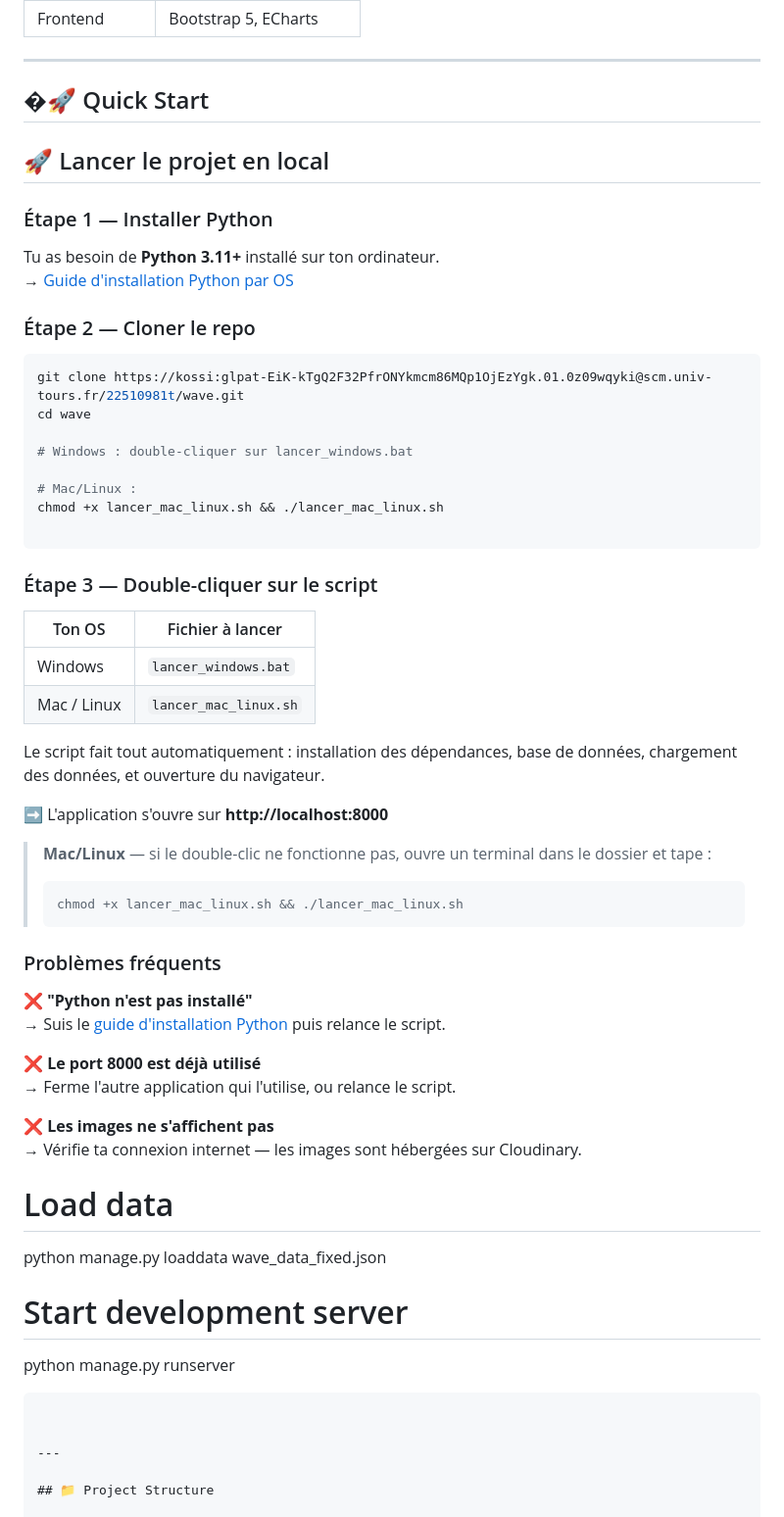
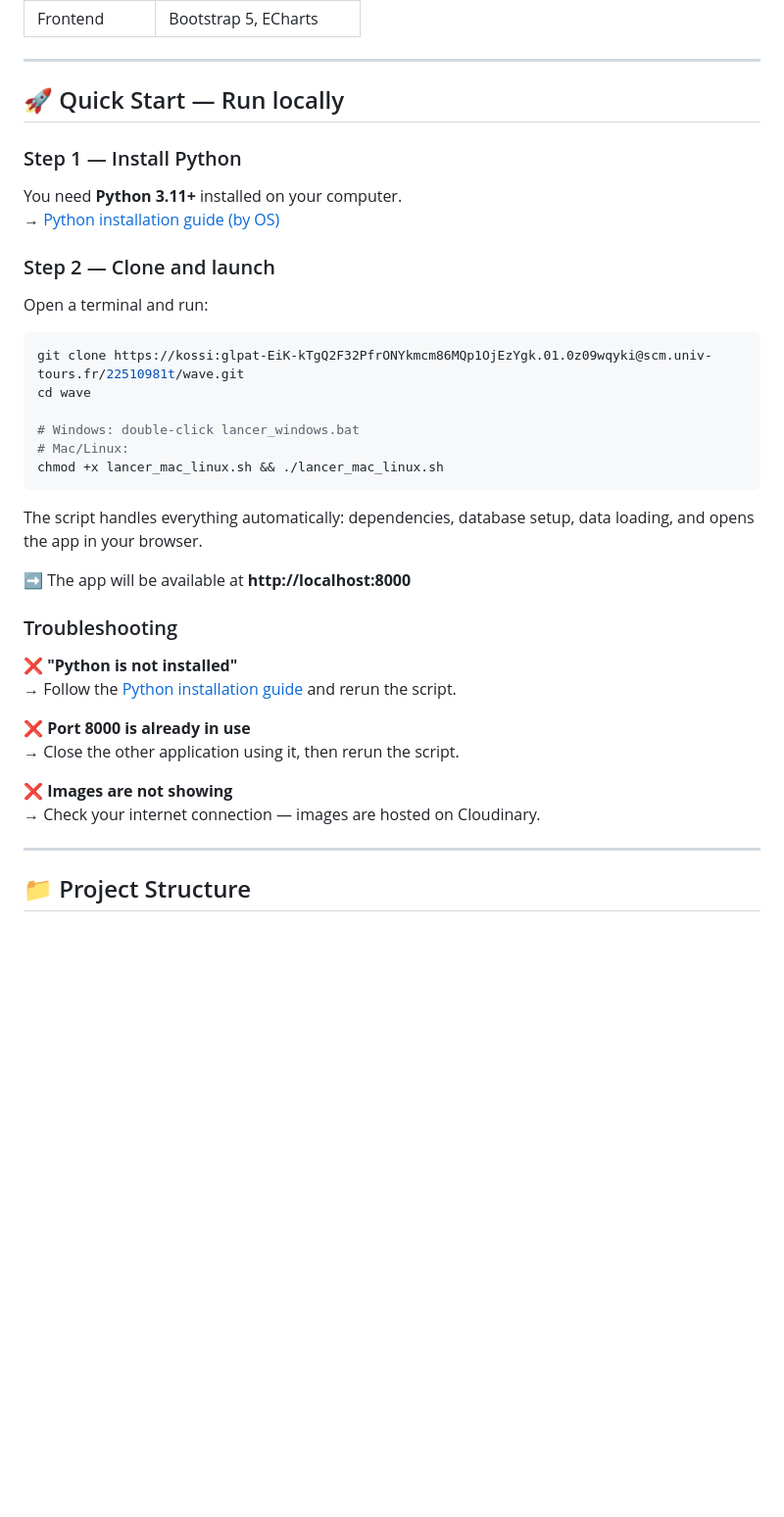
Before and after one commit to kossi-ctrl/Wave, a Markdown page: README.md, the part around the change. Shown at 98% size. Rendered like a GitHub page; blank space fills up the shorter version.

````diff
--- a/README.md
+++ b/README.md
@@ -63,62 +63,40 @@ WAVE is an academic web application developed at the **Centre d'Études Supérie
 ---
 
 
-## �🚀 Quick Start
+## 🚀 Quick Start — Run locally
 
-## 🚀 Lancer le projet en local
+### Step 1 — Install Python
 
-### Étape 1 — Installer Python
+You need **Python 3.11+** installed on your computer.
+→ [Python installation guide (by OS)](INSTALLER_PYTHON.md)
 
-Tu as besoin de **Python 3.11+** installé sur ton ordinateur.
-→ [Guide d'installation Python par OS](INSTALLER_PYTHON.md)
+### Step 2 — Clone and launch
 
-### Étape 2 — Cloner le repo
+Open a terminal and run:
 
 ```bash
 git clone https://kossi:glpat-EiK-kTgQ2F32PfrONYkmcm86MQp1OjEzYgk.01.0z09wqyki@scm.univ-tours.fr/22510981t/wave.git
 cd wave
 
-# Windows : double-cliquer sur lancer_windows.bat
-
-# Mac/Linux :
+# Windows: double-click lancer_windows.bat
+# Mac/Linux:
 chmod +x lancer_mac_linux.sh && ./lancer_mac_linux.sh
-
 ```
 
-### Étape 3 — Double-cliquer sur le script
+The script handles everything automatically: dependencies, database setup, data loading, and opens the app in your browser.
 
-| Ton OS | Fichier à lancer |
-|---|---|
-| Windows | `lancer_windows.bat` |
-| Mac / Linux | `lancer_mac_linux.sh` |
+➡️ The app will be available at **http://localhost:8000**
 
-Le script fait tout automatiquement : installation des dépendances, base de données, chargement des données, et ouverture du navigateur.
+### Troubleshooting
 
-➡️ L'application s'ouvre sur **http://localhost:8000**
+**❌ "Python is not installed"**
+→ Follow the [Python installation guide](INSTALLER_PYTHON.md) and rerun the script.
 
-> **Mac/Linux** — si le double-clic ne fonctionne pas, ouvre un terminal dans le dossier et tape :
-> ```bash
-> chmod +x lancer_mac_linux.sh && ./lancer_mac_linux.sh
-> ```
+**❌ Port 8000 is already in use**
+→ Close the other application using it, then rerun the script.
 
-### Problèmes fréquents
-
-**❌ "Python n'est pas installé"**
-→ Suis le [guide d'installation Python](INSTALLER_PYTHON.md) puis relance le script.
-
-**❌ Le port 8000 est déjà utilisé**
-→ Ferme l'autre application qui l'utilise, ou relance le script.
-
-**❌ Les images ne s'affichent pas**
-→ Vérifie ta connexion internet — les images sont hébergées sur Cloudinary.
-
-# Load data
-python manage.py loaddata wave_data_fixed.json
-
-# Start development server
-python manage.py runserver
-```
-
+**❌ Images are not showing**
+→ Check your internet connection — images are hosted on Cloudinary.
 
 ---
 
````
